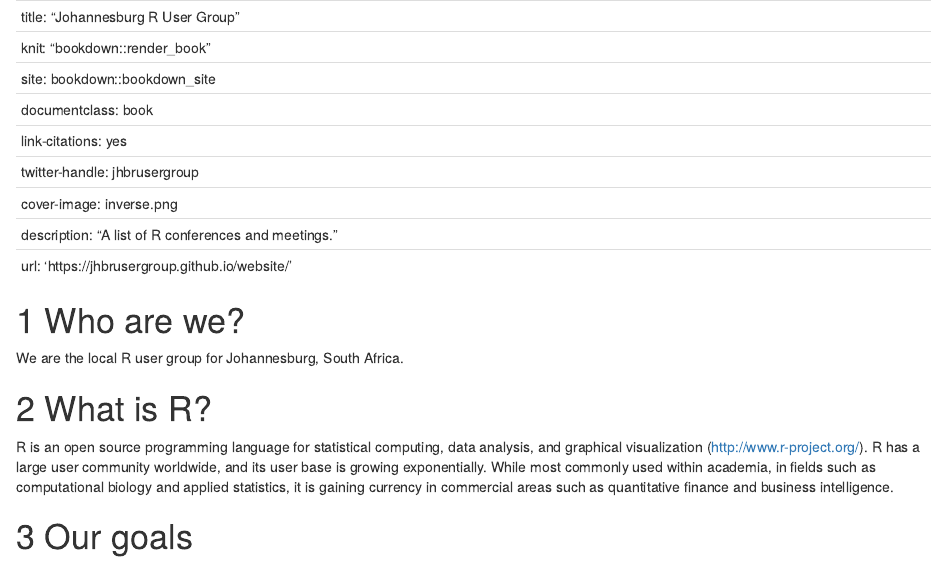
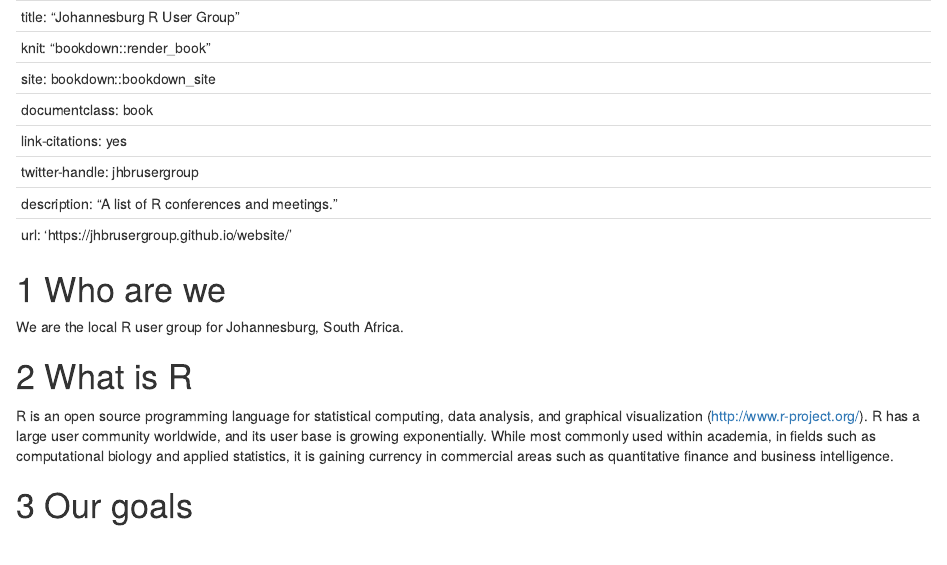
Before and after one commit to nkoc001/website, an R Markdown document (index.Rmd): the page in a window 1100 px wide, from its top. Rendered offline with R 4.5, knitr and Pandoc, with nearby package versions; drawn as R Markdown's standard HTML page in place of the format the file asks for.

Commit message:
Update index.Rmd

```diff
--- a/index.Rmd
+++ b/index.Rmd
@@ -5,15 +5,14 @@
 documentclass: book
 link-citations: yes
 twitter-handle: jhbrusergroup
-cover-image: inverse.png
 description: "A list of R conferences and meetings."
 url: 'https\://jhbrusergroup.github.io/website/'
 ----
 
-# Who are we?
+# Who are we
 We are the local R user group for Johannesburg, South Africa.
 
-# What is R?
+# What is R
 R is an open source programming language for statistical computing, data analysis, and graphical visualization (http://www.r-project.org/). R has a large user community worldwide, and its user base is growing exponentially. While most commonly used within academia, in fields such as computational biology and applied statistics, it is gaining currency in commercial areas such as quantitative finance and business intelligence.
 
 # Our goals
```
